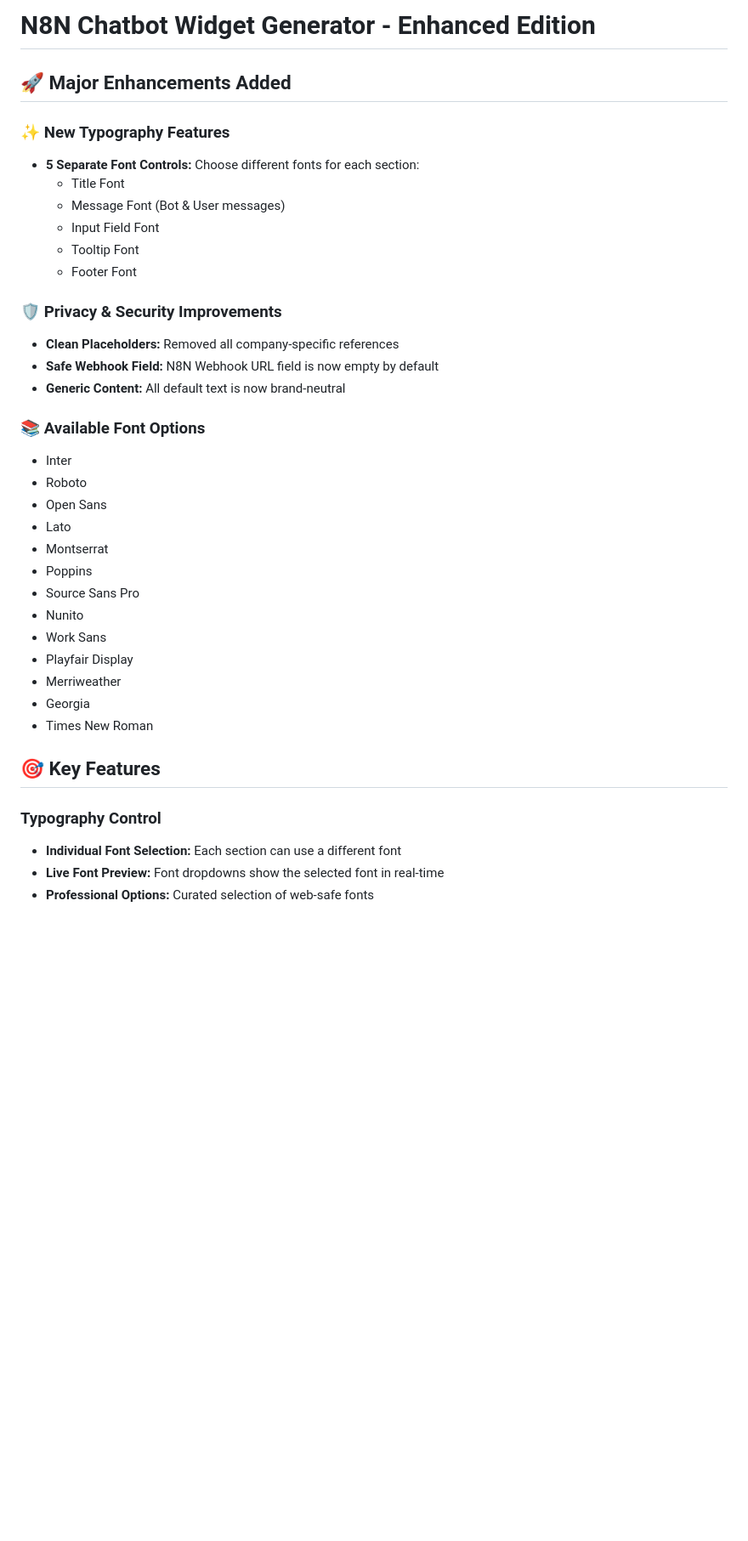
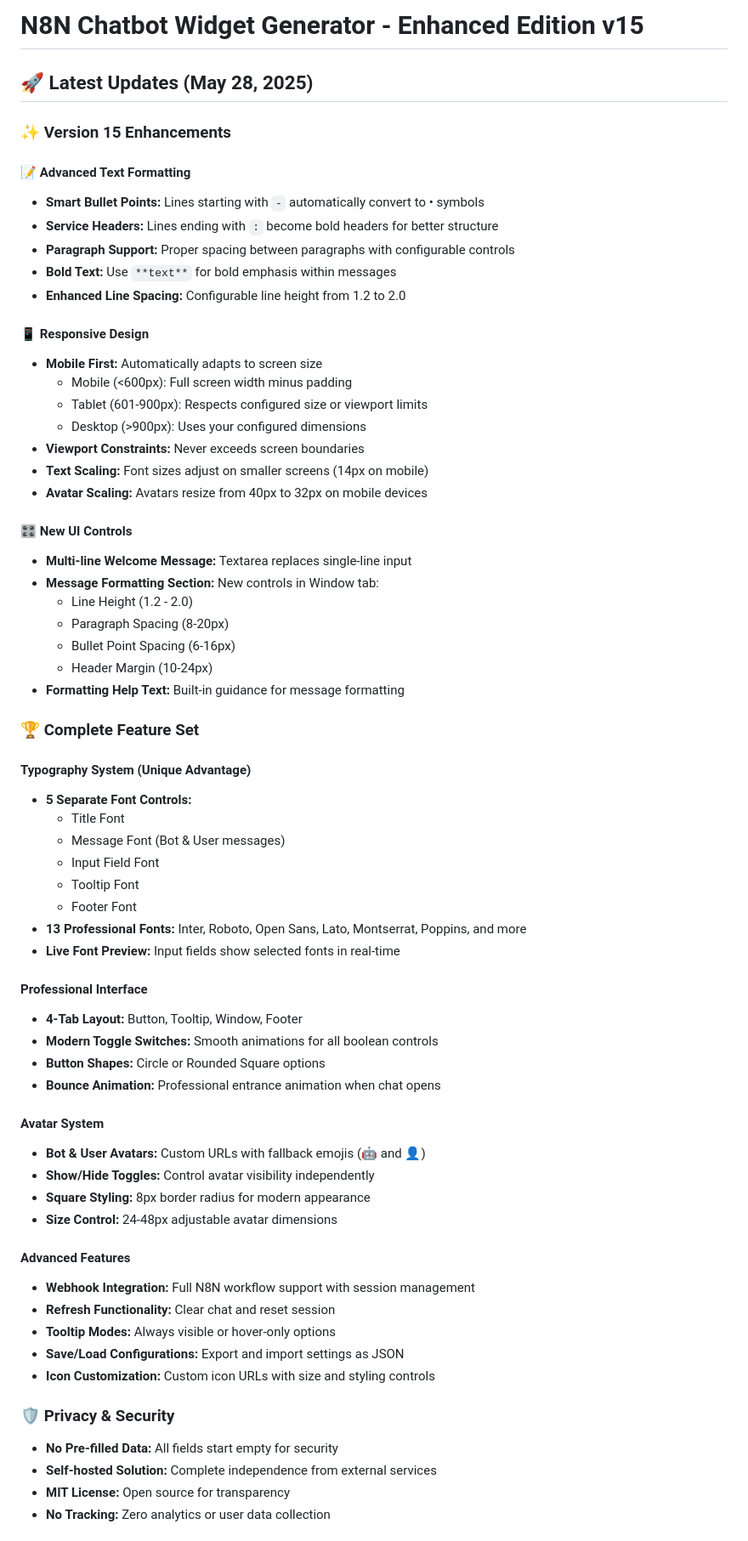
Before and after one commit to adrazz-cyber/n8n-chatbot-widget-generator, a Markdown page: README-Enhanced.md, the part around one of its changes. Shown at 85% size. Rendered like a GitHub page; blank space fills up the shorter version.

Commit message:
Update README with v15 enhancements - text formatting and responsive design

```diff
--- a/README-Enhanced.md
+++ b/README-Enhanced.md
@@ -1,39 +1,68 @@
-# N8N Chatbot Widget Generator - Enhanced Edition
+# N8N Chatbot Widget Generator - Enhanced Edition v15
 
-## 🚀 Major Enhancements Added
+## 🚀 Latest Updates (May 28, 2025)
 
-### ✨ New Typography Features
-- **5 Separate Font Controls:** Choose different fonts for each section:
+### ✨ Version 15 Enhancements
+
+#### 📝 Advanced Text Formatting
+- **Smart Bullet Points:** Lines starting with `-` automatically convert to • symbols
+- **Service Headers:** Lines ending with `:` become bold headers for better structure
+- **Paragraph Support:** Proper spacing between paragraphs with configurable controls
+- **Bold Text:** Use `**text**` for bold emphasis within messages
+- **Enhanced Line Spacing:** Configurable line height from 1.2 to 2.0
+
+#### 📱 Responsive Design
+- **Mobile First:** Automatically adapts to screen size
+  - Mobile (<600px): Full screen width minus padding
+  - Tablet (601-900px): Respects configured size or viewport limits
+  - Desktop (>900px): Uses your configured dimensions
+- **Viewport Constraints:** Never exceeds screen boundaries
+- **Text Scaling:** Font sizes adjust on smaller screens (14px on mobile)
+- **Avatar Scaling:** Avatars resize from 40px to 32px on mobile devices
+
+#### 🎛️ New UI Controls
+- **Multi-line Welcome Message:** Textarea replaces single-line input
+- **Message Formatting Section:** New controls in Window tab:
+  - Line Height (1.2 - 2.0)
+  - Paragraph Spacing (8-20px)
+  - Bullet Point Spacing (6-16px)
+  - Header Margin (10-24px)
+- **Formatting Help Text:** Built-in guidance for message formatting
+
+### 🏆 Complete Feature Set
+
+#### Typography System (Unique Advantage)
+- **5 Separate Font Controls:**
   - Title Font
   - Message Font (Bot & User messages)
   - Input Field Font
   - Tooltip Font
   - Footer Font
+- **13 Professional Fonts:** Inter, Roboto, Open Sans, Lato, Montserrat, Poppins, and more
+- **Live Font Preview:** Input fields show selected fonts in real-time
 
-### 🛡️ Privacy & Security Improvements
-- **Clean Placeholders:** Removed all company-specific references
-- **Safe Webhook Field:** N8N Webhook URL field is now empty by default
-- **Generic Content:** All default text is now brand-neutral
+#### Professional Interface
+- **4-Tab Layout:** Button, Tooltip, Window, Footer
+- **Modern Toggle Switches:** Smooth animations for all boolean controls
+- **Button Shapes:** Circle or Rounded Square options
+- **Bounce Animation:** Professional entrance animation when chat opens
 
-### 📚 Available Font Options
-- Inter
-- Roboto
-- Open Sans
-- Lato
-- Montserrat
-- Poppins
-- Source Sans Pro
-- Nunito
-- Work Sans
-- Playfair Display
-- Merriweather
-- Georgia
-- Times New Roman
+#### Avatar System
+- **Bot & User Avatars:** Custom URLs with fallback emojis (🤖 and 👤)
+- **Show/Hide Toggles:** Control avatar visibility independently
+- **Square Styling:** 8px border radius for modern appearance
+- **Size Control:** 24-48px adjustable avatar dimensions
 
-## 🎯 Key Features
+#### Advanced Features
+- **Webhook Integration:** Full N8N workflow support with session management
+- **Refresh Functionality:** Clear chat and reset session
+- **Tooltip Modes:** Always visible or hover-only options
+- **Save/Load Configurations:** Export and import settings as JSON
+- **Icon Customization:** Custom icon URLs with size and styling controls
 
-### Typography Control
-- **Individual Font Selection:** Each section can use a different font
-- **Live Font Preview:** Font dropdowns show the selected font in real-time
-- **Professional Options:** Curated selection of web-safe fonts
+### 🛡️ Privacy & Security
+- **No Pre-filled Data:** All fields start empty for security
+- **Self-hosted Solution:** Complete independence from external services
+- **MIT License:** Open source for transparency
+- **No Tracking:** Zero analytics or user data collection
 
```
Also changed, not shown: other parts of README-Enhanced.md (+100 -124 lines).
